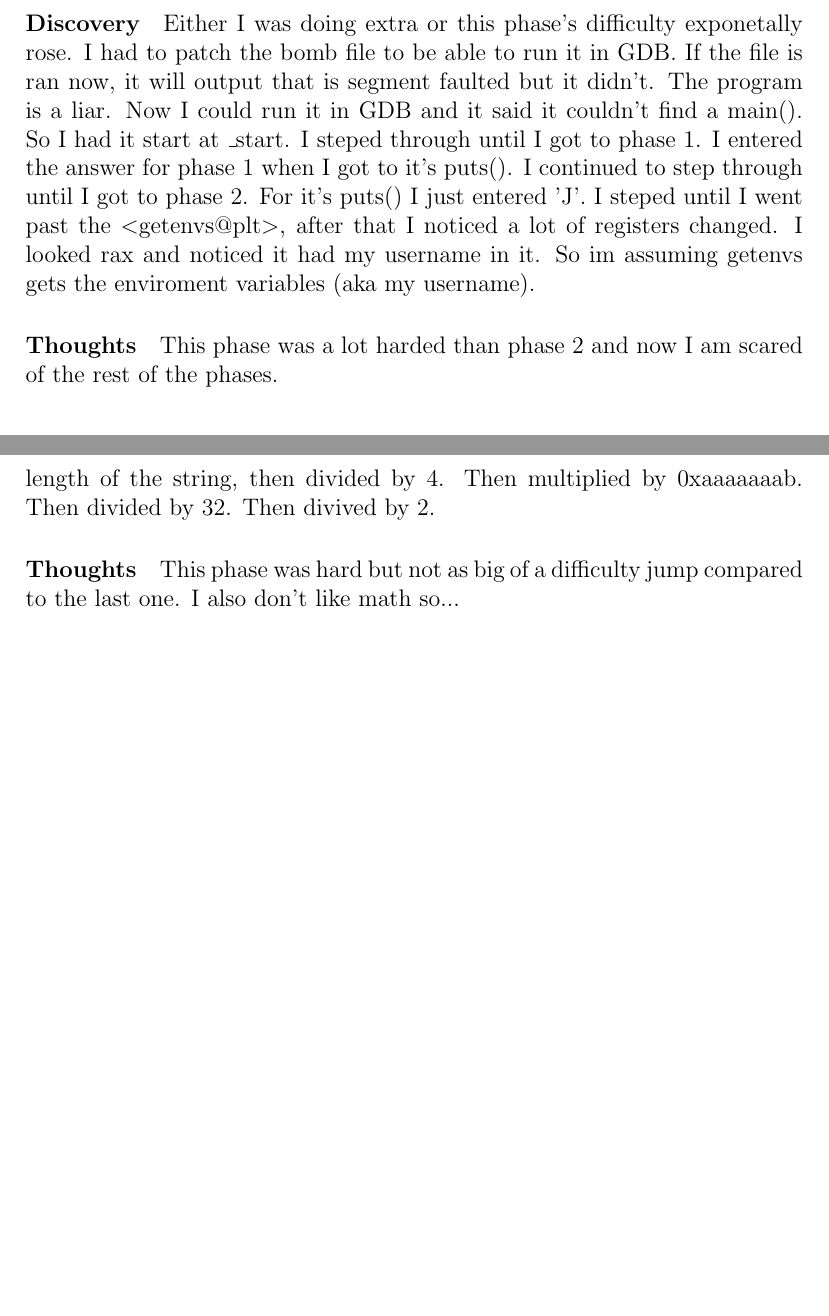
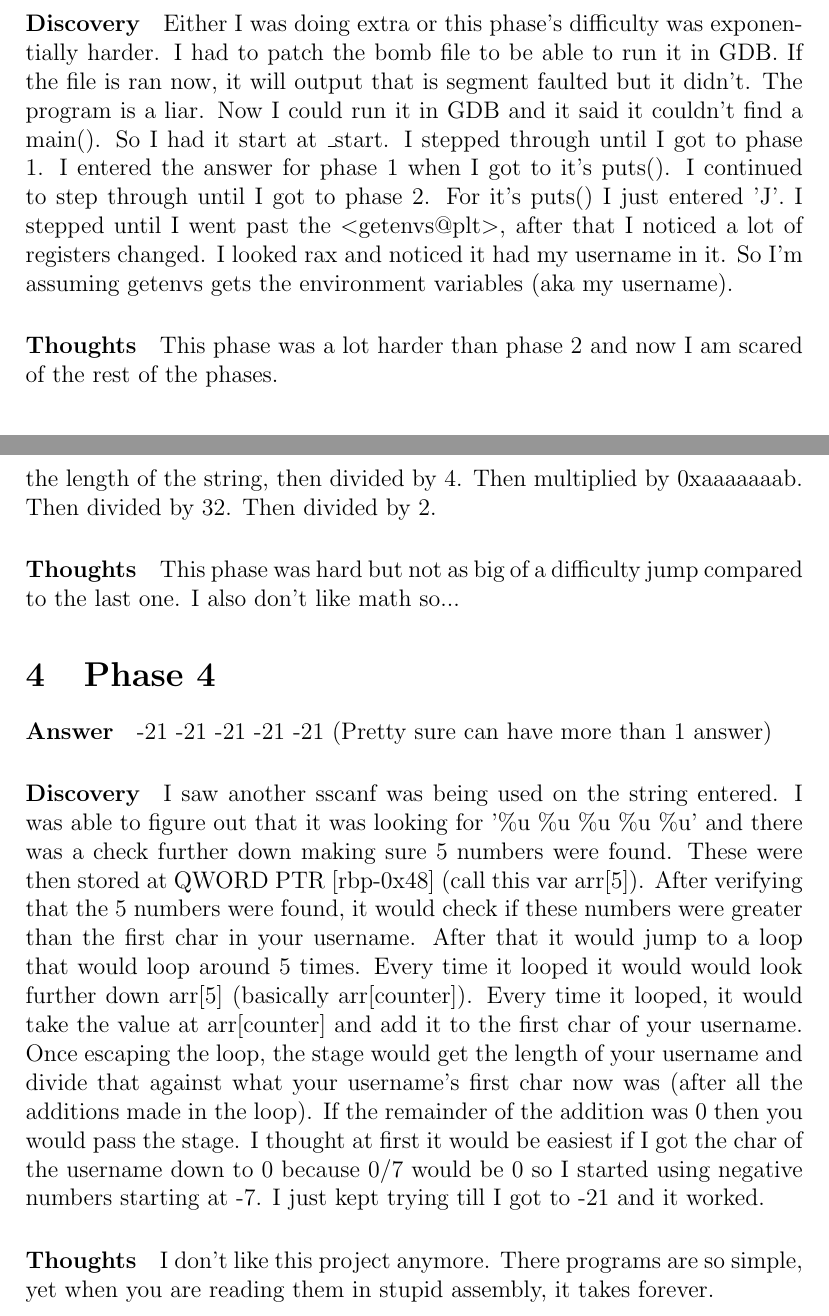
Before and after one commit to Qfc9/bomb, a LaTeX document (writeup.tex): two parts of pages 2 and 3 of 3, joined at a grey line, cut so that both start at the same text, the shorter picture padded with empty space. Compiled offline with pdfLaTeX.

Commit message:
Updated the writeup with phase4 info

```diff
--- a/writeup.tex
+++ b/writeup.tex
@@ -35,10 +35,10 @@ PATCHED
 \end{verbatim}
 
 \paragraph{Discovery}
-Either I was doing extra or this phase's difficulty exponetally rose. I had to patch the bomb file to be able to run it in GDB. If the file is ran now, it will output that is segment faulted but it didn't. The program is a liar. Now I could run it in GDB and it said it couldn't find a main(). So I had it start at \_start. I steped through until I got to phase 1. I entered the answer for phase 1 when I got to it's puts(). I continued to step through until I got to phase 2. For it's puts() I just entered 'J'. I steped until I went past the $<$getenvs@plt$>$, after that I noticed a lot of registers changed. I looked rax and noticed it had my username in it. So im assuming getenvs gets the enviroment variables (aka my username).
+Either I was doing extra or this phase's difficulty was exponentially harder. I had to patch the bomb file to be able to run it in GDB. If the file is ran now, it will output that is segment faulted but it didn't. The program is a liar. Now I could run it in GDB and it said it couldn't find a main(). So I had it start at \_start. I stepped through until I got to phase 1. I entered the answer for phase 1 when I got to it's puts(). I continued to step through until I got to phase 2. For it's puts() I just entered 'J'. I stepped until I went past the $<$getenvs@plt$>$, after that I noticed a lot of registers changed. I looked rax and noticed it had my username in it. So I'm assuming getenvs gets the environment variables (aka my username).
 
 \paragraph{Thoughts}
-This phase was a lot harded than phase 2 and now I am scared of the rest of the phases.
+This phase was a lot harder than phase 2 and now I am scared of the rest of the phases.
 
 \section{Phase 3}
 \paragraph{Answer}
@@ -60,7 +60,18 @@ Math is no fun. So I ran through the program once and I learned that this phase
 Var a and var b are then compared.
-So the unsigned int will be divided by the length of the string, then divided by 4. Then multiplied by 0xaaaaaaab. Then divided by 32. Then divived by 2.
+So the unsigned int will be divided by the length of the string, then divided by 4. Then multiplied by 0xaaaaaaab. Then divided by 32. Then divided by 2.
 
 \paragraph{Thoughts}
 This phase was hard but not as big of a difficulty jump compared to the last one. I also don't like math so...
 
+\section{Phase 4}
+\paragraph{Answer}
+-21 -21 -21 -21 -21 (Pretty sure can have more than 1 answer)
+
+\paragraph{Discovery}
+I saw another sscanf was being used on the string entered. I was able to figure out that it was looking for '\%u \%u \%u \%u \%u' and there was a check further down making sure 5 numbers were found. These were then stored at QWORD PTR [rbp-0x48] (call this var arr[5]). After verifying that the 5 numbers were found, it would check if these numbers were greater than the first char in your username. After that it would jump to a loop that would loop around 5 times. Every time it looped it would would look further down arr[5] (basically arr[counter]). Every time it looped, it would take the value at arr[counter] and add it to the first char of your username. Once escaping the loop, the stage would get the length of your username and divide that against what your username's first char now was (after all the additions made in the loop). If the remainder of the addition was 0 then you would pass the stage.
+I thought at first it would be easiest if I got the char of the username down to 0 because 0/7 would be 0 so I started using negative numbers starting at -7. I just kept trying till I got to -21 and it worked.
+
+\paragraph{Thoughts}
+I don't like this project anymore. There programs are so simple, yet when you are reading them in stupid assembly, it takes forever.
+
 \end{document}
```
Also changed, not shown: writeup.tex (6 more changed lines).
